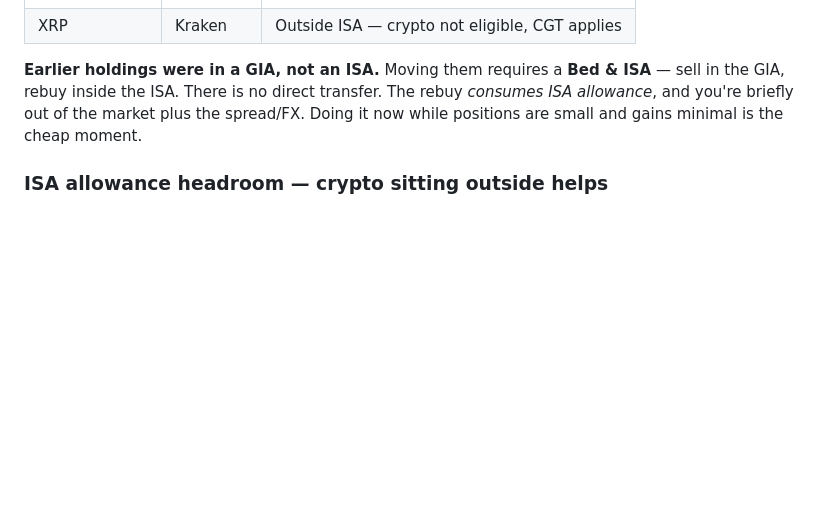
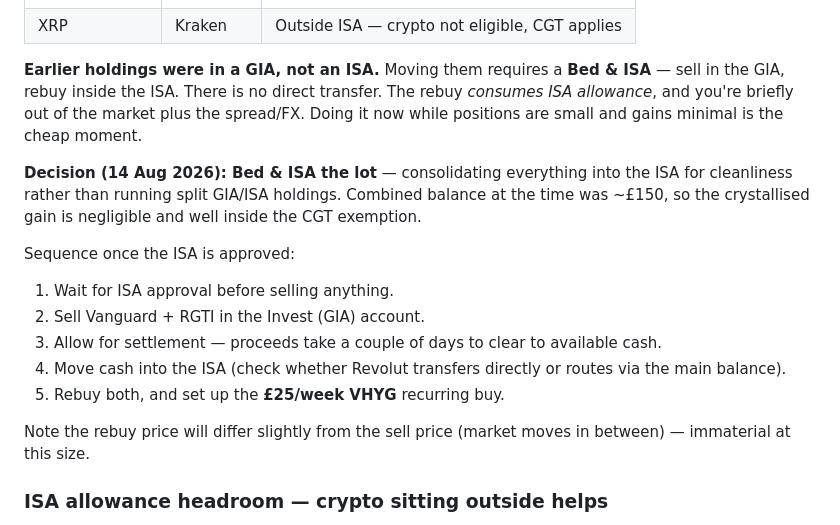
Before and after one commit to offleyjoseph94/stocksandshares, a Markdown page: STARTER_FRAMEWORK.md, the part around the change. Rendered like a GitHub page; blank space fills up the shorter version.

Commit message:
Record Bed & ISA decision and execution steps
Consolidating all holdings into the ISA rather than running split
GIA/ISA positions. Adds the ordered sequence to follow once the ISA
is approved.

Co-Authored-By: Claude Opus 5 <noreply@anthropic.com>

```diff
--- a/STARTER_FRAMEWORK.md
+++ b/STARTER_FRAMEWORK.md
@@ -88,6 +88,17 @@ Platform chosen: **Revolut** (paid plan — the included commission-free trades
 | XRP | Kraken | Outside ISA — crypto not eligible, CGT applies |
 
 **Earlier holdings were in a GIA, not an ISA.** Moving them requires a **Bed & ISA** — sell in the GIA, rebuy inside the ISA. There is no direct transfer. The rebuy *consumes ISA allowance*, and you're briefly out of the market plus the spread/FX. Doing it now while positions are small and gains minimal is the cheap moment.
+
+**Decision (14 Aug 2026): Bed & ISA the lot** — consolidating everything into the ISA for cleanliness rather than running split GIA/ISA holdings. Combined balance at the time was ~£150, so the crystallised gain is negligible and well inside the CGT exemption.
+
+Sequence once the ISA is approved:
+1. Wait for ISA approval before selling anything.
+2. Sell Vanguard + RGTI in the Invest (GIA) account.
+3. Allow for settlement — proceeds take a couple of days to clear to available cash.
+4. Move cash into the ISA (check whether Revolut transfers directly or routes via the main balance).
+5. Rebuy both, and set up the **£25/week VHYG** recurring buy.
+
+Note the rebuy price will differ slightly from the sell price (market moves in between) — immaterial at this size.
 
 ### ISA allowance headroom — crypto sitting outside helps
 
```
